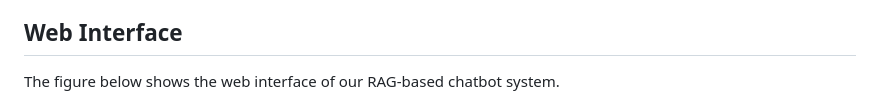
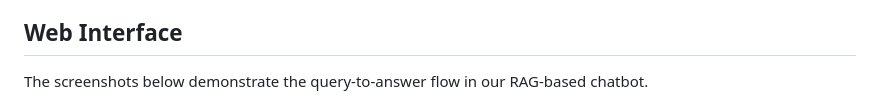
Before and after one commit to ekaanshkhosla/RAG_FAU_DS, a Markdown page: README.md, the part around one of its changes. Drawn GitHub-style.

```diff
--- a/README.md
+++ b/README.md
@@ -36,5 +36,5 @@ The RAG chatbot aims to address both problems by offering an intelligent, centra
 
 ## Web Interface
 
-The figure below shows the web interface of our RAG-based chatbot system.
+The screenshots below demonstrate the query-to-answer flow in our RAG-based chatbot.
 
```
Also changed, not shown: other parts of README.md (+8 -1 lines).
